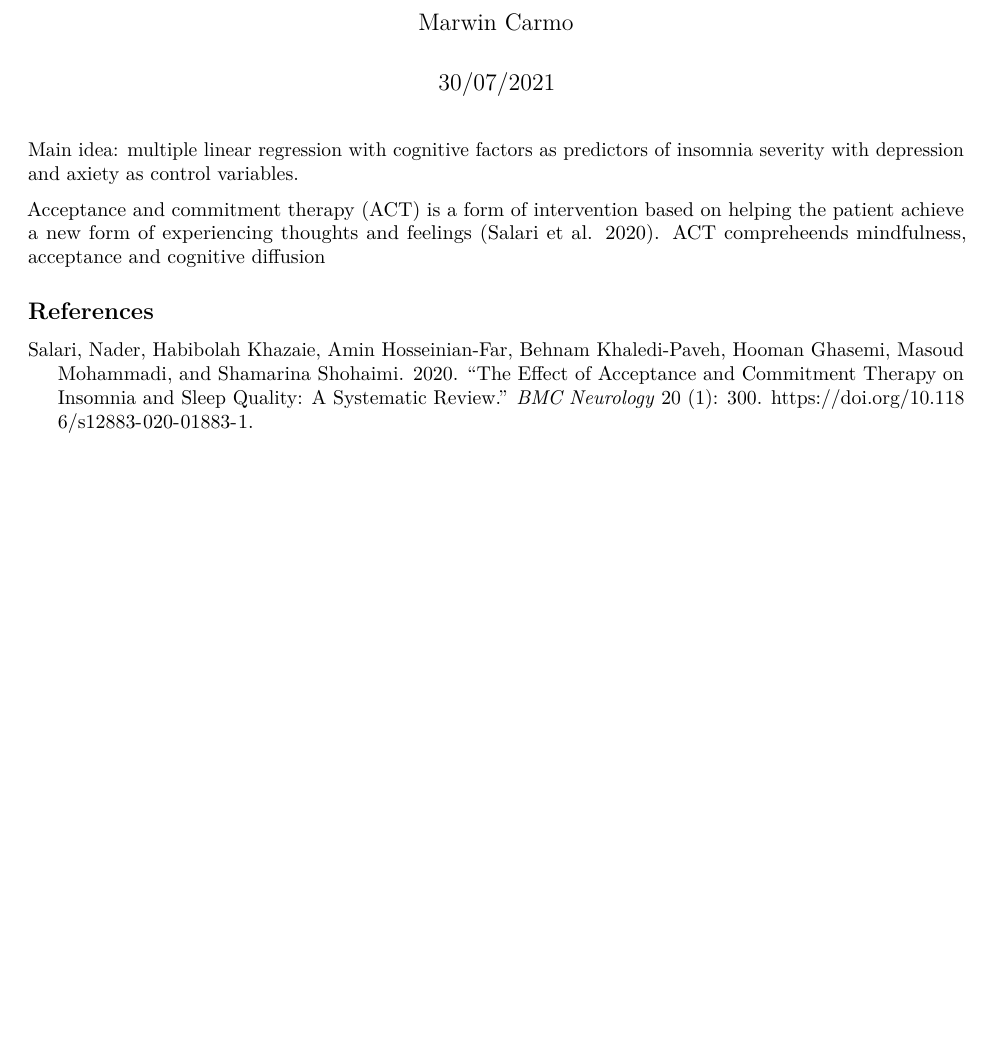
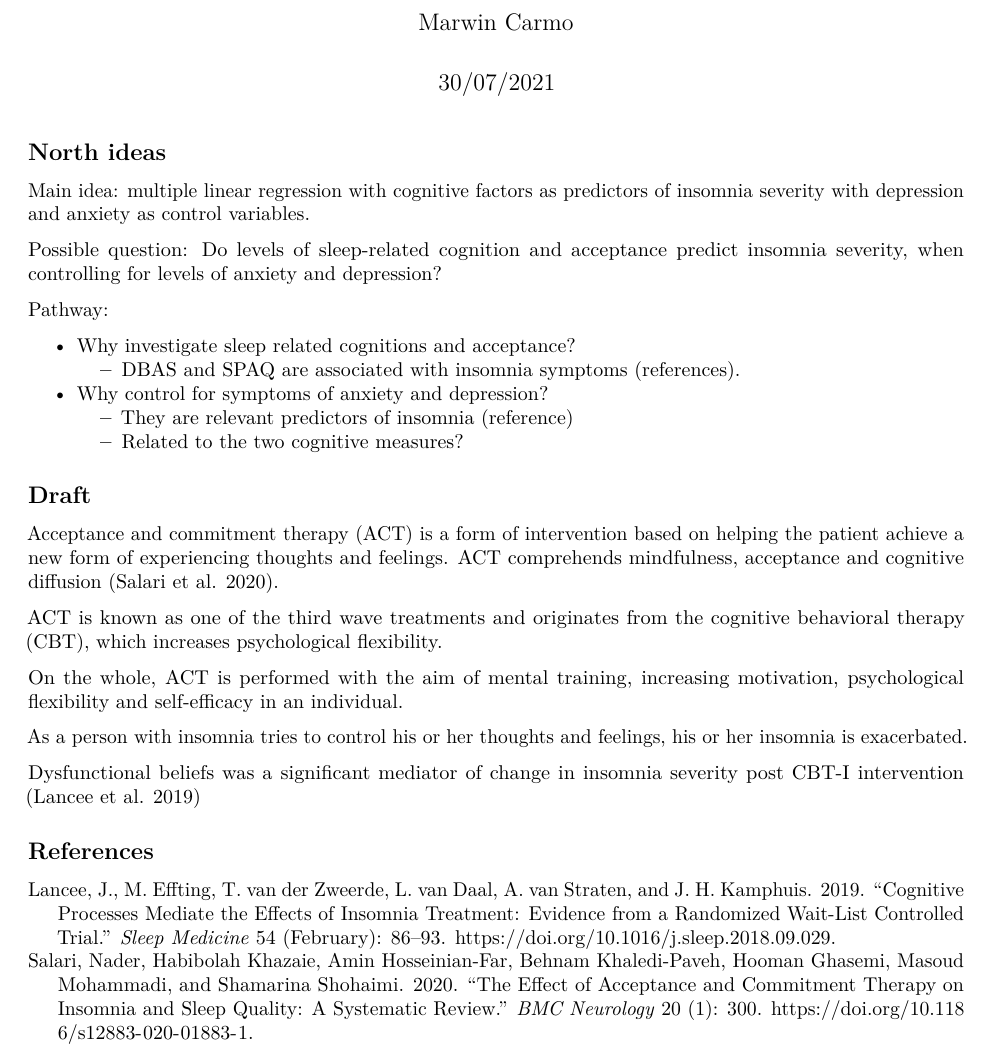
Before and after one commit to marwincarmo/mestrado, an R Markdown document (cbsono_21/resumo_rascunho.Rmd): part of the page, cut so that both start at the same text, the shorter picture padded with empty space. Rendered offline with R 4.5, knitr and Pandoc, then LaTeX, with nearby package versions.

Commit message:
layout questions

````diff
--- a/cbsono_21/references.bib
+++ b/cbsono_21/references.bib
@@ -13,3 +13,9 @@
 	url = {https://doi.org/10.1186/s12883-020-01883-1},
 	langid = {en}
 }
+
+@article{lancee2019,
+	title = {Cognitive processes mediate the effects of insomnia treatment: evidence from a randomized wait-list controlled trial},
+	author = {{Lancee}, {J.} and {Effting}, {M.} and {van der Zweerde}, {T.} and {van Daal}, {L.} and {van Straten}, {A.} and {Kamphuis}, {J. H.}},
+	year = {2019},
+	month = {02},
@@ -15,0 +25,5 @@
+	volume = {54},
+	doi = {10.1016/j.sleep.2018.09.029},
+	url = {https://www.sciencedirect.com/science/article/pii/S1389945718302740},
+	langid = {en}
+}
--- a/cbsono_21/resumo_rascunho.Rmd
+++ b/cbsono_21/resumo_rascunho.Rmd
@@ -12,8 +12,32 @@ bibliography: references.bib
 knitr::opts_chunk$set(echo = TRUE)
 ```
 
-Main idea: multiple linear regression with cognitive factors as predictors of insomnia severity with depression and axiety as control variables.
+## North ideas
 
-Acceptance and commitment therapy (ACT) is a form of intervention based on helping  the patient achieve a new form of experiencing thoughts and feelings [@salari2020]. ACT compreheends mindfulness, acceptance and cognitive diffusion
+Main idea: multiple linear regression with cognitive factors as predictors of insomnia severity with depression and anxiety as control variables.
+
+Possible question: Do levels of sleep-related cognition and acceptance predict insomnia severity, when controlling for levels of anxiety and depression?
+
+Pathway:
+
+- Why investigate sleep related cognitions and acceptance?
+  + DBAS and SPAQ are associated with insomnia symptoms (references).
+
+- Why control for symptoms of anxiety and depression?
+  + They are relevant predictors of insomnia (reference)
+  + Related to the two cognitive measures?
+
+
+## Draft
+
+Acceptance and commitment therapy (ACT) is a form of intervention based on helping the patient achieve a new form of experiencing thoughts and feelings. ACT comprehends mindfulness, acceptance and cognitive diffusion [@salari2020].
+
+ACT is known as one of the third wave treatments and originates from the cognitive behavioral therapy (CBT), which increases psychological flexibility.
+
+On the whole, ACT is performed with the aim of mental training, increasing motivation, psychological flexibility and self-efficacy in an individual.
+
+As a person with insomnia tries to control his or her thoughts and feelings, his or her insomnia is exacerbated.
+
+Dysfunctional beliefs was a significant mediator of change in insomnia severity post CBT-I intervention [@lancee2019]
 
 ## References
````
Also changed, not shown: cbsono_21/resumo_rascunho.pdf, cbsono_21/references.bib (3 more changed lines).
